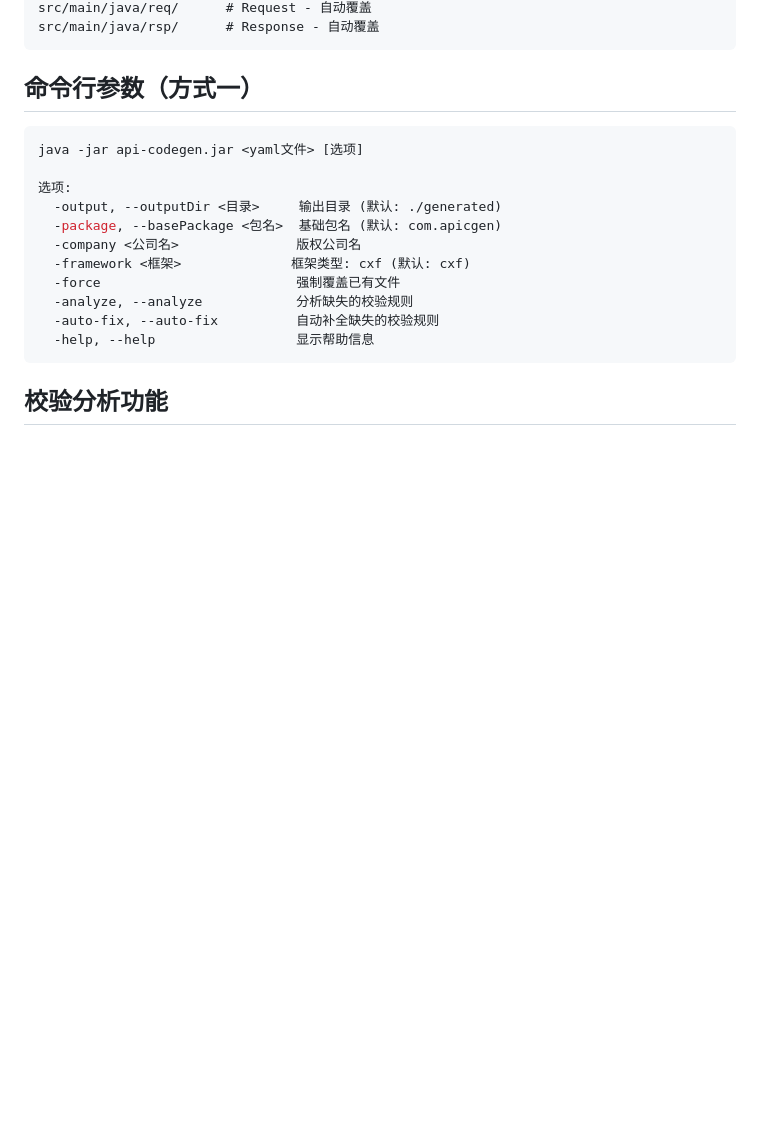
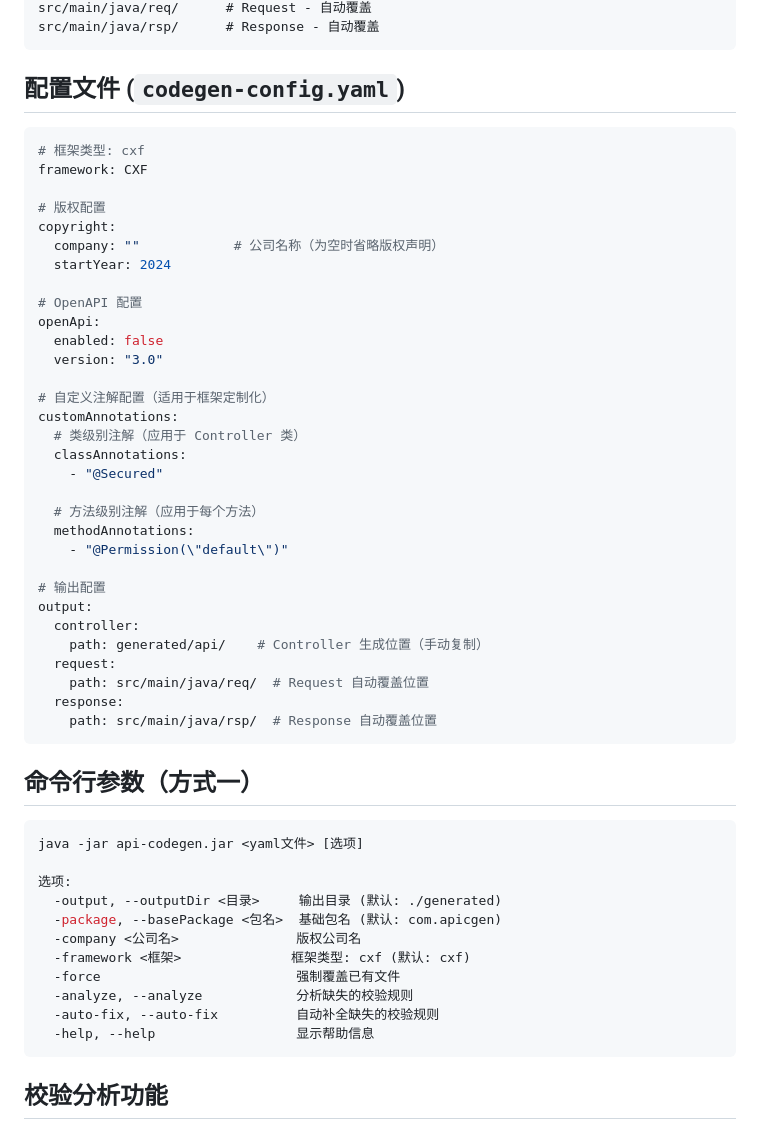
Before and after one commit to Emtemf/api-codegen, a Markdown page: README.md, the part around one of its changes. Drawn GitHub-style; blank space fills up the shorter version.

````diff
--- a/README.md
+++ b/README.md
@@ -227,5 +286,41 @@ generated/api/          # Controller - 复制到项目，手动编写业务逻
 src/main/java/req/      # Request - 自动覆盖
 src/main/java/rsp/      # Response - 自动覆盖
+```
+
+## 配置文件 (`codegen-config.yaml`)
+
+```yaml
+# 框架类型: cxf
+framework: CXF
+
+# 版权配置
+copyright:
+  company: ""            # 公司名称（为空时省略版权声明）
+  startYear: 2024
+
+# OpenAPI 配置
+openApi:
+  enabled: false
+  version: "3.0"
+
+# 自定义注解配置（适用于框架定制化）
+customAnnotations:
+  # 类级别注解（应用于 Controller 类）
+  classAnnotations:
+    - "@Secured"
+
+  # 方法级别注解（应用于每个方法）
+  methodAnnotations:
+    - "@Permission(\"default\")"
+
+# 输出配置
+output:
+  controller:
+    path: generated/api/    # Controller 生成位置（手动复制）
+  request:
+    path: src/main/java/req/  # Request 自动覆盖位置
+  response:
+    path: src/main/java/rsp/  # Response 自动覆盖位置
 ```
 
 ## 命令行参数（方式一）
````
Also changed, not shown: other parts of README.md (+60 -1 lines).
